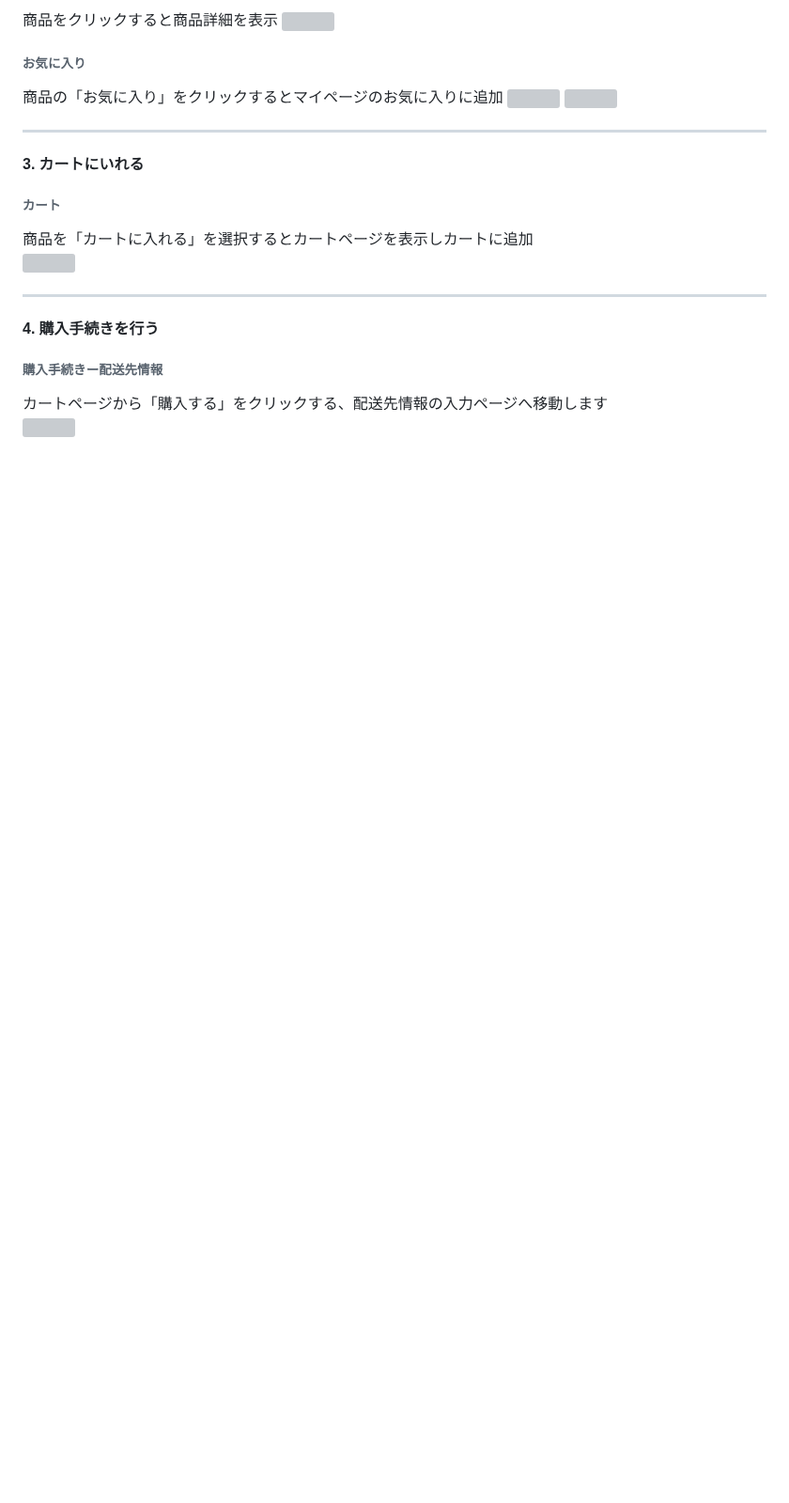
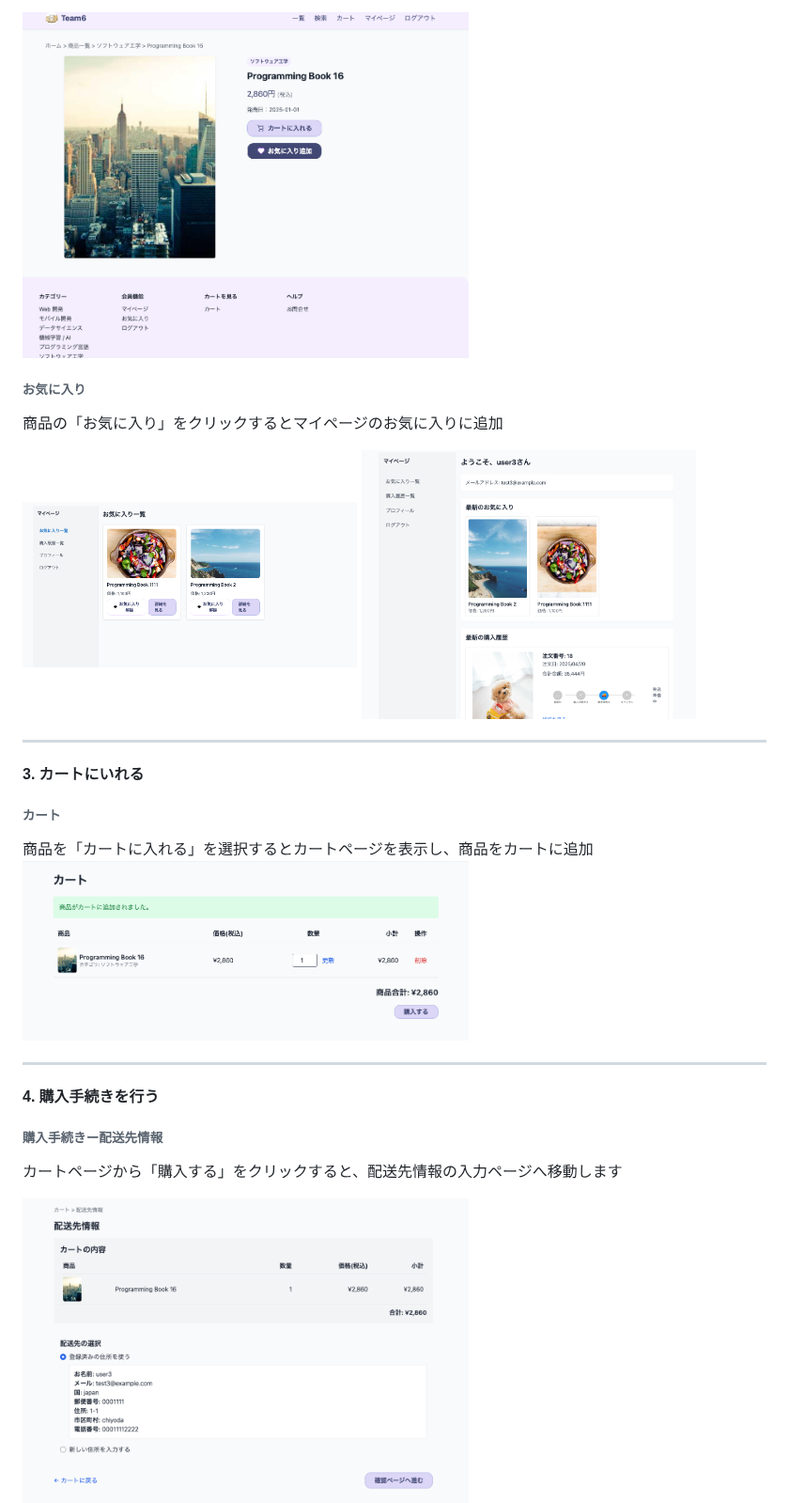
Before and after one commit to recoursion-backendAdvanced-team6/E-Commerce-backend, a Markdown page: README.md, the part around one of its changes. Shown at 94% size. Drawn GitHub-style; blank space fills up the shorter version; grey boxes are pictures that could not be loaded.

```diff
--- a/README.md
+++ b/README.md
@@ -240,23 +243,28 @@
 商品をクリックすると商品詳細を表示
-<img src="docs/images/product_detail.png" width="60%" style="border: 1px solid #000">
+
+<img src="ecommerce-app/docs/images/product_detail.png" width="60%" style="border: 1px solid #000">
 
 ###### お気に入り
+
 商品の「お気に入り」をクリックするとマイページのお気に入りに追加
-<img src="docs/images/mypage_favorite.png" width="45%" style="border: 1px solid #000">
-<img src="docs/images/mypage.png" width="45%" style="border: 1px solid #000">
+
+<img src="ecommerce-app/docs/images/mypage_favorite.png" width="45%" style="border: 1px solid #000">
+<img src="ecommerce-app/docs/images/mypage.png" width="45%" style="border: 1px solid #000">
 
 <hr>
 
 #### 3. カートにいれる
 ###### カート
-商品を「カートに入れる」を選択するとカートページを表示しカートに追加<br>
-<img src="docs/images/cart.png" width="60%" style="border: 1px solid #000">
+商品を「カートに入れる」を選択するとカートページを表示し、商品をカートに追加<br>
+<img src="ecommerce-app/docs/images/cart.png" width="60%" style="border: 1px solid #000">
 
 <hr>
 
 #### 4. 購入手続きを行う
 ###### 購入手続きー配送先情報
-カートページから「購入する」をクリックする、配送先情報の入力ページへ移動します<br>
-<img src="docs/images/shipping.png" width="60%" style="border: 1px solid #000">
+
+カートページから「購入する」をクリックすると、配送先情報の入力ページへ移動します<br>
+
+<img src="ecommerce-app/docs/images/shipping.png" width="60%" style="border: 1px solid #000">
 
 ゲストの場合は、配送先を入力する必要があります
```
Also changed, not shown: other parts of README.md (+32 -20 lines).
